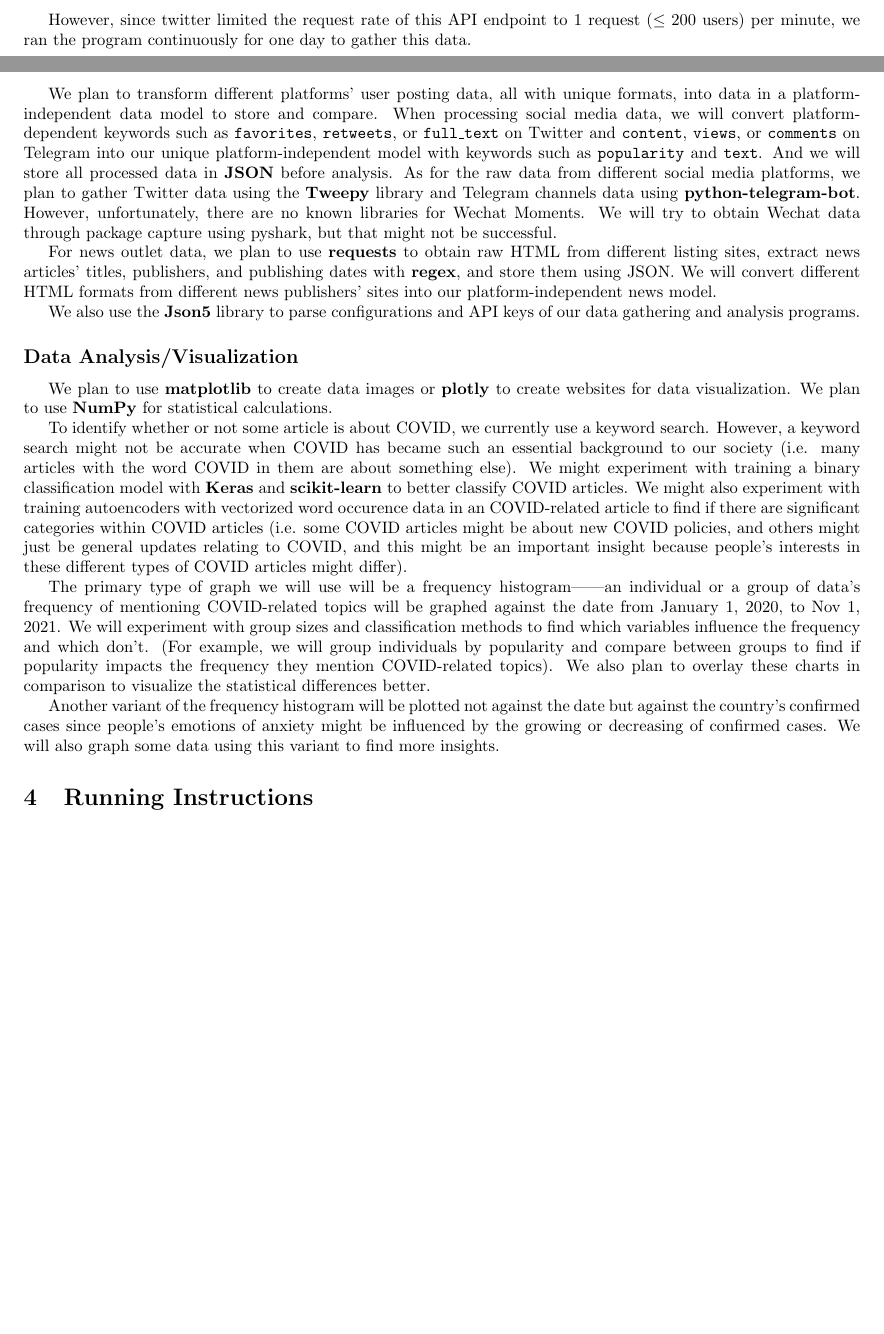
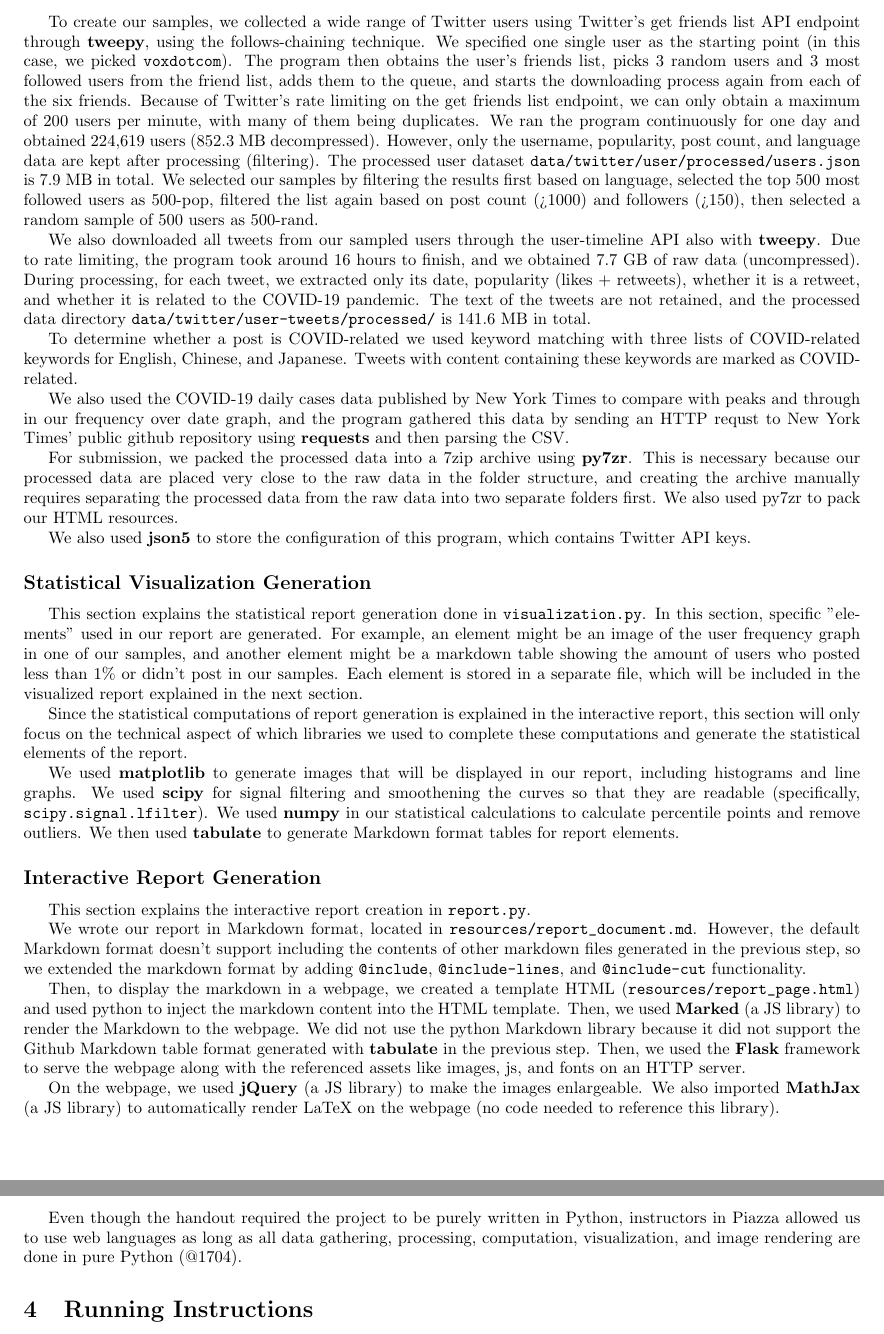
Before and after one commit to hykilpikonna/CSC110-Project, a LaTeX document (writing/report/project_report.tex): two parts of pages 1 and 2 of 3 before the commit and two parts of pages 2 and 3 of 4 after it, joined at a grey line, cut at the place of the change, the shorter picture padded with empty space. Compiled offline with pdfLaTeX.

Commit message:
[+] Computational overview

```diff
--- a/writing/report/project_report.tex
+++ b/writing/report/project_report.tex
@@ -40,27 +40,44 @@ sorting=nyt
 
     \section{Computational Overview}
 
-    \subsection*{Data Gathering}
+    \subsection*{Data Gathering \& Processing}
     \indent
 
-    However, since twitter limited the request rate of this API endpoint to 1 request ($\le 200$ users) per minute, we ran the program continuously for one day to gather this data.
+    This section explains the data gathering and processing done in \verb|collect_twitter.py|, \verb|collect_others.py|, and \verb|processing.py|. In this section, raw data will be collected and processed into the \verb|processed_data.7z| that we provided.
 
-    We plan to transform different platforms’ user posting data, all with unique formats, into data in a platform-independent data model to store and compare. When processing social media data, we will convert platform-dependent keywords such as \texttt{favorites}, \texttt{retweets}, or \texttt{full\_text} on Twitter and \texttt{content}, \texttt{views}, or \texttt{comments} on Telegram into our unique platform-independent model with keywords such as \texttt{popularity} and \texttt{text}. And we will store all processed data in \textbf{JSON} before analysis. As for the raw data from different social media platforms, we plan to gather Twitter data using the \textbf{Tweepy} library and Telegram channels data using \textbf{python-telegram-bot}. However, unfortunately, there are no known libraries for Wechat Moments. We will try to obtain Wechat data through package capture using pyshark, but that might not be successful.
+    To create our samples, we collected a wide range of Twitter users using Twitter's get friends list API endpoint through \textbf{tweepy}, using the follows-chaining technique. We specified one single user as the starting point (in this case, we picked \verb|voxdotcom|). The program then obtains the user's friends list, picks 3 random users and 3 most followed users from the friend list, adds them to the queue, and starts the downloading process again from each of the six friends. Because of Twitter's rate limiting on the get friends list endpoint, we can only obtain a maximum of 200 users per minute, with many of them being duplicates. We ran the program continuously for one day and obtained 224,619 users (852.3 MB decompressed). However, only the username, popularity, post count, and language data are kept after processing (filtering). The processed user dataset \verb|data/twitter/user/processed/users.json| is 7.9 MB in total. We selected our samples by filtering the results first based on language, selected the top 500 most followed users as 500-pop, filtered the list again based on post count (>1000) and followers (>150), then selected a random sample of 500 users as 500-rand.
 
-    For news outlet data, we plan to use \textbf{requests} to obtain raw HTML from different listing sites, extract news articles’ titles, publishers, and publishing dates with \textbf{regex}, and store them using JSON. We will convert different HTML formats from different news publishers’ sites into our platform-independent news model.
+    We also downloaded all tweets from our sampled users through the user-timeline API also with \textbf{tweepy}. Due to rate limiting, the program took around 16 hours to finish, and we obtained 7.7 GB of raw data (uncompressed). During processing, for each tweet, we extracted only its date, popularity (likes + retweets), whether it is a retweet, and whether it is related to the COVID-19 pandemic. The text of the tweets are not retained, and the processed data directory \verb|data/twitter/user-tweets/processed/| is 141.6 MB in total.
 
-    We also use the \textbf{Json5} library to parse configurations and API keys of our data gathering and analysis programs.
+    To determine whether a post is COVID-related we used keyword matching with three lists of COVID-related keywords for English, Chinese, and Japanese. Tweets with content containing these keywords are marked as COVID-related.
 
-    \subsection*{Data Analysis/Visualization}
+    We also used the COVID-19 daily cases data published by New York Times to compare with peaks and through in our frequency over date graph, and the program gathered this data by sending an HTTP requst to New York Times' public github repository using \textbf{requests} and then parsing the CSV.
+
+    For submission, we packed the processed data into a 7zip archive using \textbf{py7zr}. This is necessary because our processed data are placed very close to the raw data in the folder structure, and creating the archive manually requires separating the processed data from the raw data into two separate folders first. We also used py7zr to pack our HTML resources.
+
+    We also used \textbf{json5} to store the configuration of this program, which contains Twitter API keys.
+
+    \subsection*{Statistical Visualization Generation}
     \indent
 
-    We plan to use \textbf{matplotlib} to create data images or \textbf{plotly} to create websites for data visualization. We plan to use \textbf{NumPy} for statistical calculations.
+    This section explains the statistical report generation done in \verb|visualization.py|. In this section, specific "elements" used in our report are generated. For example, an element might be an image of the user frequency graph in one of our samples, and another element might be a markdown table showing the amount of users who posted less than 1\% or didn't post in our samples. Each element is stored in a separate file, which will be included in the visualized report explained in the next section.
 
-    To identify whether or not some article is about COVID, we currently use a keyword search. However, a keyword search might not be accurate when COVID has became such an essential background to our society (i.e. many articles with the word COVID in them are about something else). We might experiment with training a binary classification model with \textbf{Keras} and \textbf{scikit-learn} to better classify COVID articles. We might also experiment with training autoencoders with vectorized word occurence data in an COVID-related article to find if there are significant categories within COVID articles (i.e. some COVID articles might be about new COVID policies, and others might just be general updates relating to COVID, and this might be an important insight because people's interests in these different types of COVID articles might differ).
+    Since the statistical computations of report generation is explained in the interactive report, this section will only focus on the technical aspect of which libraries we used to complete these computations and generate the statistical elements of the report.
 
-    The primary type of graph we will use will be a frequency histogram——an individual or a group of data’s frequency of mentioning COVID-related topics will be graphed against the date from January 1, 2020, to Nov 1, 2021. We will experiment with group sizes and classification methods to find which variables influence the frequency and which don’t. (For example, we will group individuals by popularity and compare between groups to find if popularity impacts the frequency they mention COVID-related topics). We also plan to overlay these charts in comparison to visualize the statistical differences better.
+    We used \textbf{matplotlib} to generate images that will be displayed in our report, including histograms and line graphs. We used \textbf{scipy} for signal filtering and smoothening the curves so that they are readable (specifically, \verb|scipy.signal.lfilter|). We used \textbf{numpy} in our statistical calculations to calculate percentile points and remove outliers. We then used \textbf{tabulate} to generate Markdown format tables for report elements.
 
-    Another variant of the frequency histogram will be plotted not against the date but against the country’s confirmed cases since people’s emotions of anxiety might be influenced by the growing or decreasing of confirmed cases. We will also graph some data using this variant to find more insights.
+    \subsection*{Interactive Report Generation}
+    \indent
+
+    This section explains the interactive report creation in \verb|report.py|.
+
+    We wrote our report in Markdown format, located in \verb|resources/report_document.md|. However, the default Markdown format doesn't support including the contents of other markdown files generated in the previous step, so we extended the markdown format by adding \verb|@include|, \verb|@include-lines|, and \verb|@include-cut| functionality.
+
+    Then, to display the markdown in a webpage, we created a template HTML (\verb|resources/report_page.html|) and used python to inject the markdown content into the HTML template. Then, we used \textbf{Marked} (a JS library) to render the Markdown to the webpage. We did not use the python Markdown library because it did not support the Github Markdown table format generated with \textbf{tabulate} in the previous step. Then, we used the \textbf{Flask} framework to serve the webpage along with the referenced assets like images, js, and fonts on an HTTP server.
+
+    On the webpage, we used \textbf{jQuery} (a JS library) to make the images enlargeable. We also imported \textbf{MathJax} (a JS library) to automatically render LaTeX on the webpage (no code needed to reference this library).
+
+    Even though the handout required the project to be purely written in Python, instructors in Piazza allowed us to use web languages as long as all data gathering, processing, computation, visualization, and image rendering are done in pure Python (@1704).
 
     \section{Running Instructions}
     \indent
```
